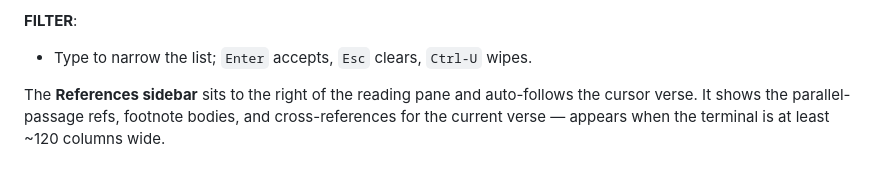
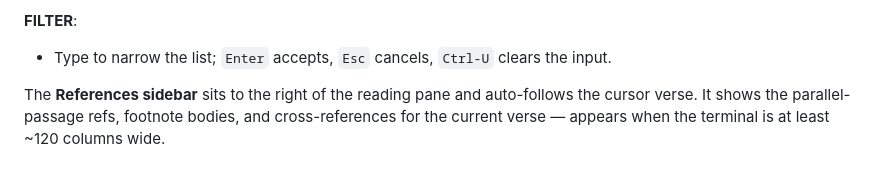
Before and after one commit to mathiasror/turbo-bible, a Markdown page: README.md, the part around the change. Rendered like a GitHub page.

```diff
--- a/README.md
+++ b/README.md
@@ -190,7 +190,7 @@ the right.
 
 **FILTER**:
 
-- Type to narrow the list; `Enter` accepts, `Esc` clears, `Ctrl-U` wipes.
+- Type to narrow the list; `Enter` accepts, `Esc` cancels, `Ctrl-U` clears the input.
 
 The **References sidebar** sits to the right of the reading pane and
 auto-follows the cursor verse. It shows the parallel-passage refs, footnote
```
Also changed, not shown: docs/USAGE.md (+1 -1 lines), docs/screenshots/02-splash-filter.png, docs/screenshots/06-bookmarks.png, docs/screenshots/08-visual.png, docs/screenshots/10-compare.png, 5 other files.
